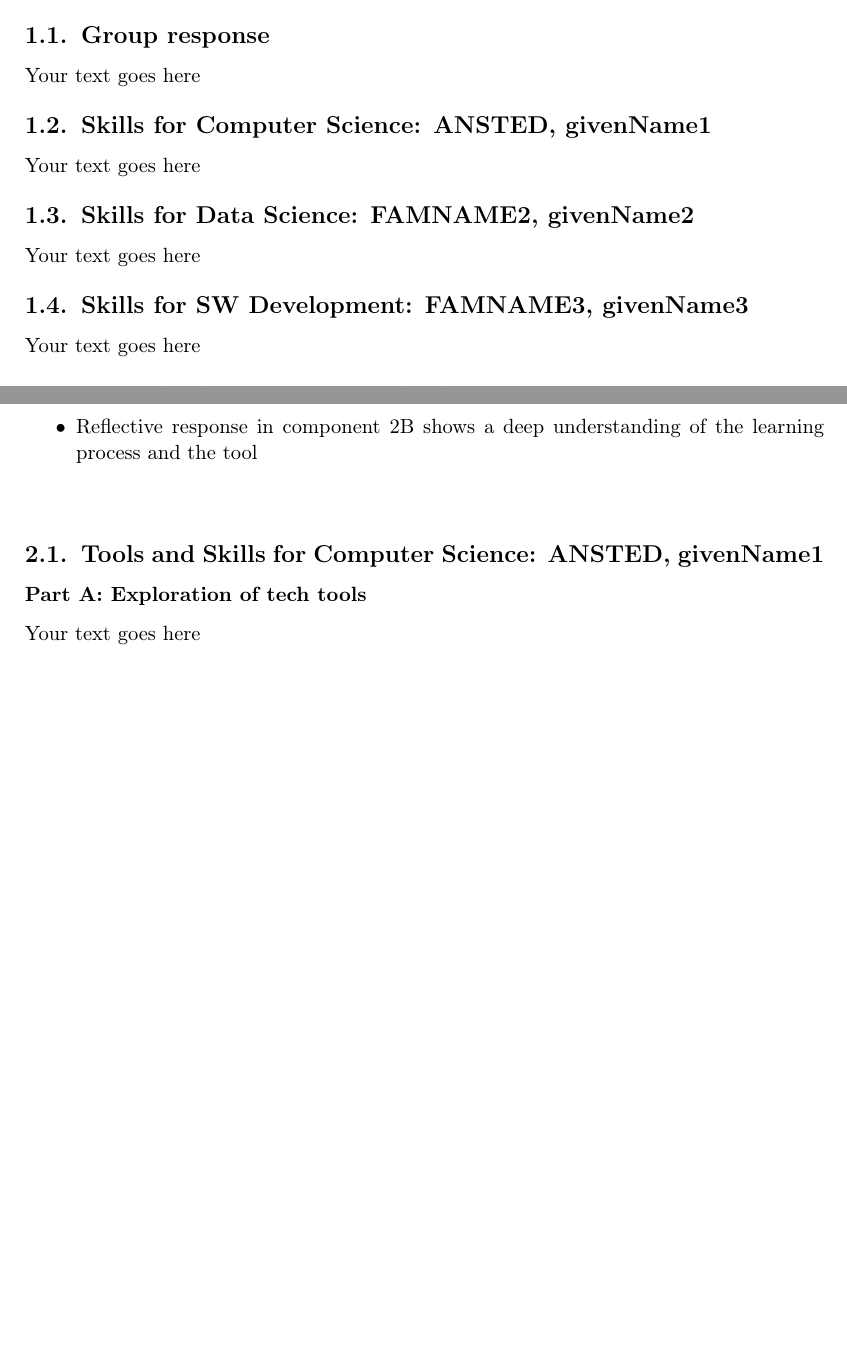
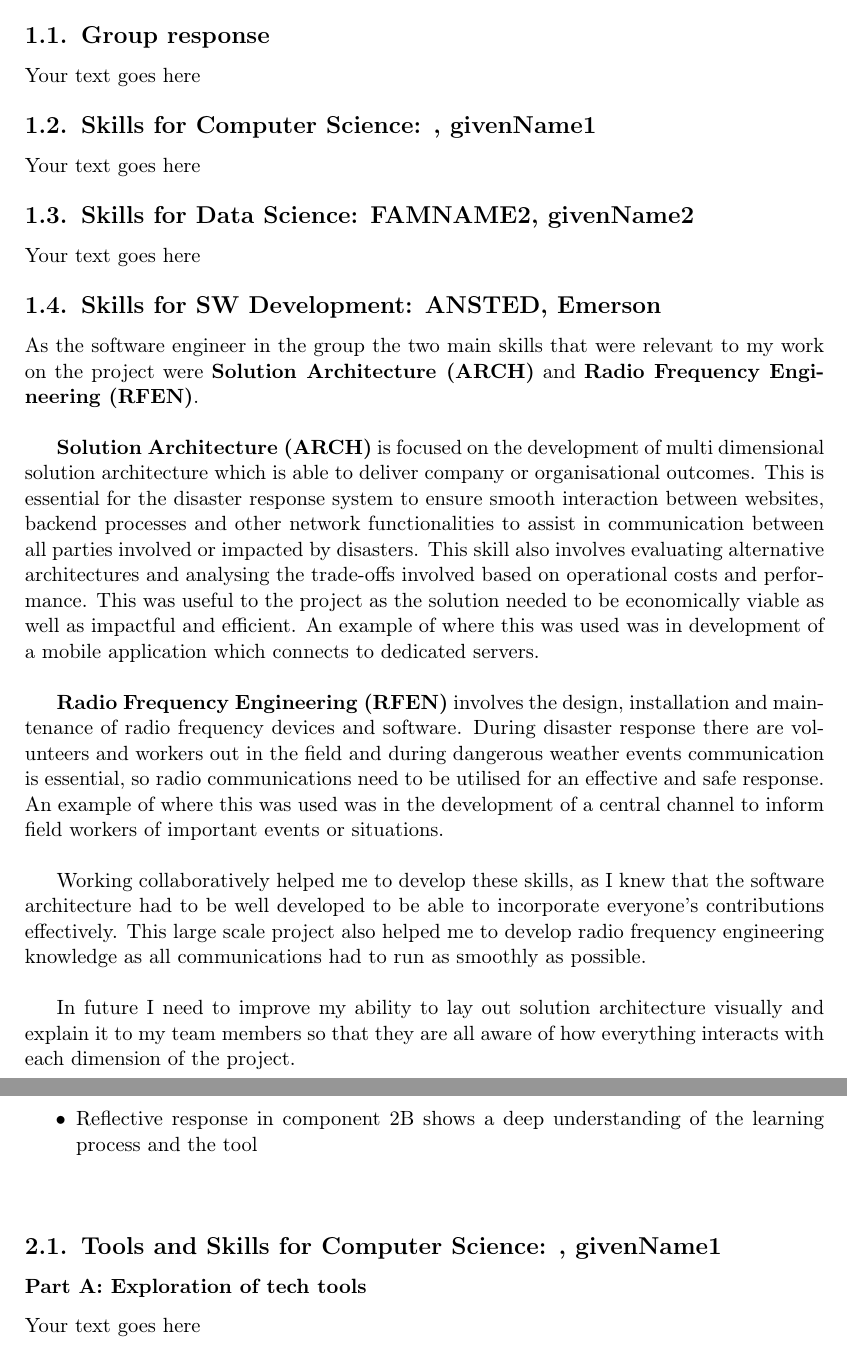
Before and after one commit to absrads/Computing-Professionalism-Assignment-1, a LaTeX document (main.tex): two parts of pages 8 and 12 of 14, joined at a grey line, cut so that both start at the same text, the shorter picture padded with empty space. Compiled offline with pdfLaTeX.

Commit message:
add skills section for software engineering

```diff
--- a/main.tex
+++ b/main.tex
@@ -258,7 +258,17 @@ Your text goes here
 
 \subsection{Skills for \majC: \studC}
 
-Your text goes here
+As the software engineer in the group the two main skills that were relevant to my work on the project were \textbf{Solution Architecture (ARCH)} and \textbf{Radio Frequency Engineering (RFEN)}.\newline
+
+
+\textbf{Solution Architecture (ARCH)} is focused on the development of multi dimensional solution architecture which is able to deliver company or organisational outcomes. This is essential for the disaster response system to ensure smooth interaction between websites, backend processes and other network functionalities to assist in communication between all parties involved or impacted by disasters. This skill also involves evaluating alternative architectures and analysing the trade-offs involved based on operational costs and performance. This was useful to the project as the solution needed to be economically viable as well as impactful and efficient. An example of where this was used was in development of a mobile application which connects to dedicated servers.\newline
+
+
+\textbf{Radio Frequency Engineering (RFEN)} involves the design, installation and maintenance of radio frequency devices and software. During disaster response there are volunteers and workers out in the field and during dangerous weather events communication is essential, so radio communications need to be utilised for an effective and safe response. An example of where this was used was in the development of a central channel to inform field workers of important events or situations.\newline
+
+Working collaboratively helped me to develop these skills, as I knew that the software architecture had to be well developed to be able to incorporate everyone's contributions effectively. This large scale project also helped me to develop radio frequency engineering knowledge as all communications had to run as smoothly as possible.\newline
+
+In future I need to improve my ability to lay out solution architecture visually and explain it to my team members so that they are all aware of how everything interacts with each dimension of the project.\newline
 
 \subsection{Skills for \majD: \studD}
 
```
Also changed, not shown: main.tex (4 more changed lines).
